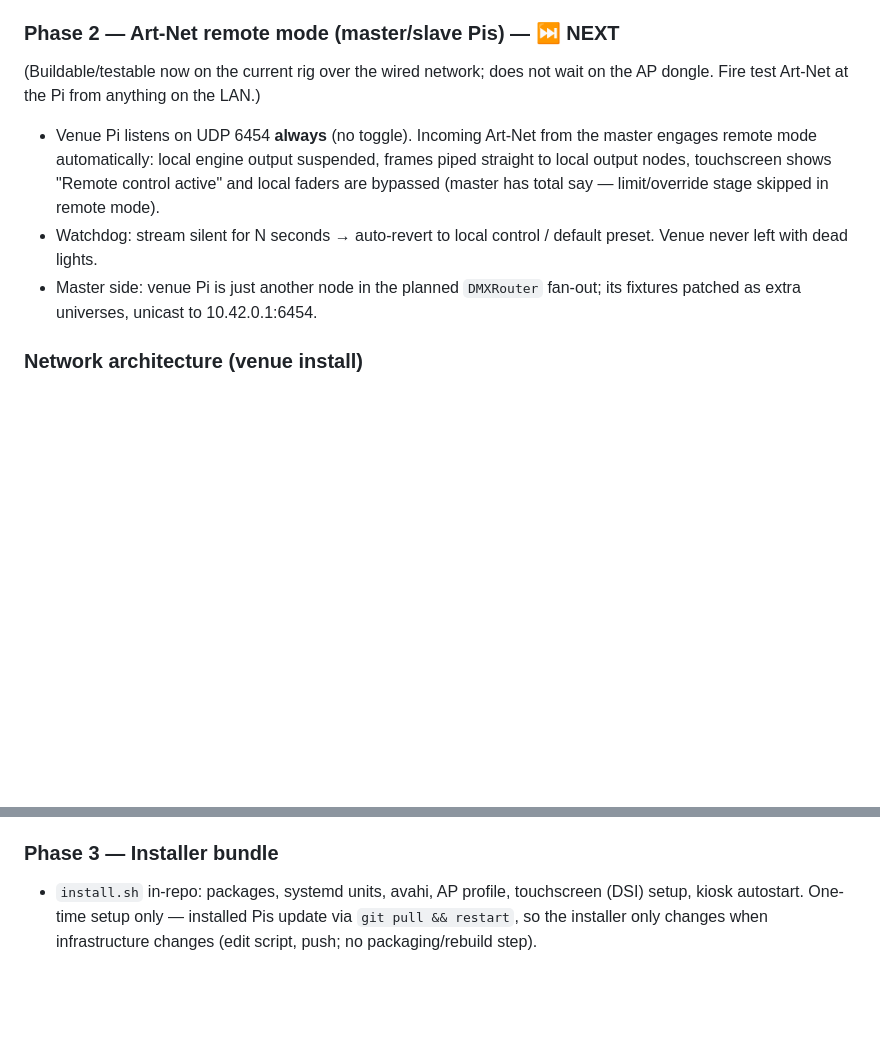
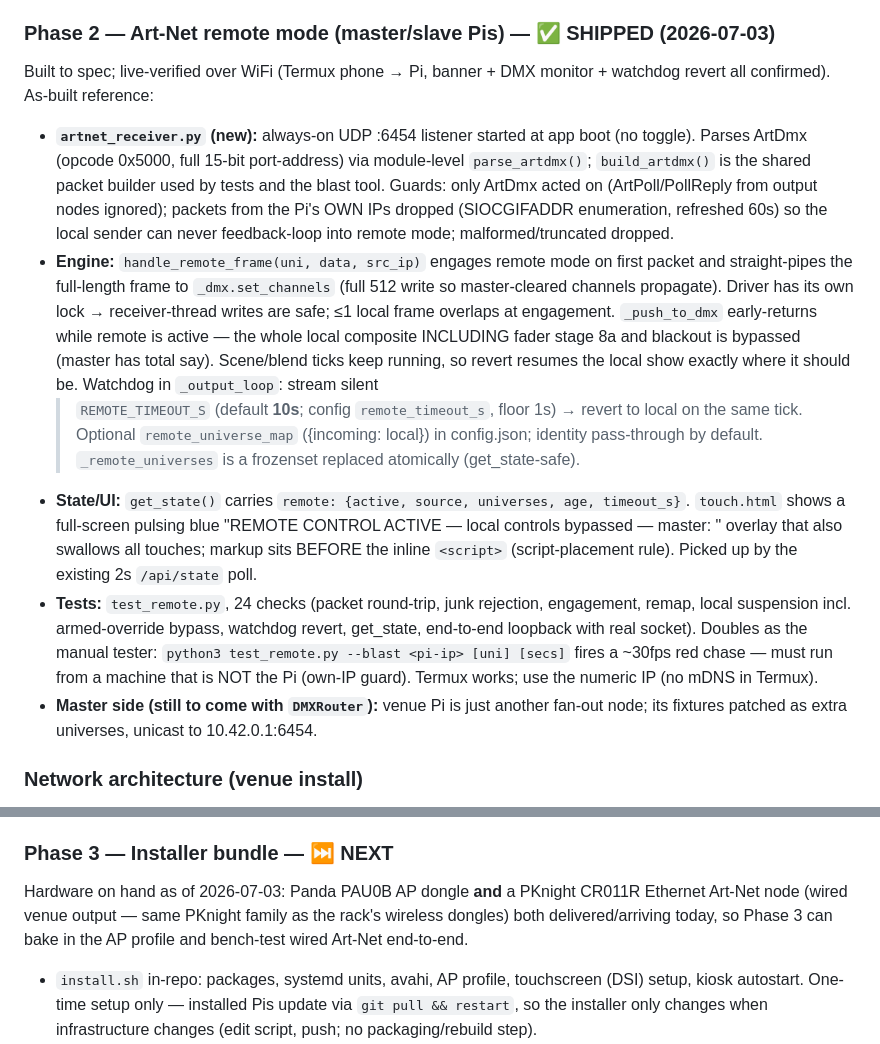
Before and after one commit to JKlaus1/Lightboard, a Markdown page: PLAN.md, 2 parts joined by grey strips. Drawn GitHub-style; blank space fills up the shorter version.

Commit message:
PLAN: Phase 2 shipped (as-built); Phase 3 next, PAU0B + CR011R in hand

```diff
--- a/PLAN.md
+++ b/PLAN.md
@@ -185,18 +185,43 @@ Built to spec plus WYSIWYG/drag extensions. As-built reference:
 - **Field-tuning knobs:** `LONG_PRESS_MS`, `FADER_SEND_MS`, fader track
   min-sizes — revisit on the real 7" screen (only phone/iPad tested so far).
 
-### Phase 2 — Art-Net remote mode (master/slave Pis) — ⏭ NEXT
-(Buildable/testable now on the current rig over the wired network; does not
-wait on the AP dongle. Fire test Art-Net at the Pi from anything on the LAN.)
-- Venue Pi listens on UDP 6454 **always** (no toggle). Incoming Art-Net from
-  the master engages remote mode automatically: local engine output suspended,
-  frames piped straight to local output nodes, touchscreen shows "Remote
-  control active" and local faders are bypassed (master has total say —
-  limit/override stage skipped in remote mode).
-- Watchdog: stream silent for N seconds → auto-revert to local control /
-  default preset. Venue never left with dead lights.
-- Master side: venue Pi is just another node in the planned `DMXRouter`
-  fan-out; its fixtures patched as extra universes, unicast to 10.42.0.1:6454.
+### Phase 2 — Art-Net remote mode (master/slave Pis) — ✅ SHIPPED (2026-07-03)
+Built to spec; live-verified over WiFi (Termux phone → Pi, banner + DMX
+monitor + watchdog revert all confirmed). As-built reference:
+
+- **`artnet_receiver.py` (new):** always-on UDP :6454 listener started at app
+  boot (no toggle). Parses ArtDmx (opcode 0x5000, full 15-bit port-address)
+  via module-level `parse_artdmx()`; `build_artdmx()` is the shared packet
+  builder used by tests and the blast tool. Guards: only ArtDmx acted on
+  (ArtPoll/PollReply from output nodes ignored); packets from the Pi's OWN
+  IPs dropped (SIOCGIFADDR enumeration, refreshed 60s) so the local sender
+  can never feedback-loop into remote mode; malformed/truncated dropped.
+- **Engine:** `handle_remote_frame(uni, data, src_ip)` engages remote mode on
+  first packet and straight-pipes the full-length frame to `_dmx.set_channels`
+  (full 512 write so master-cleared channels propagate). Driver has its own
+  lock → receiver-thread writes are safe; ≤1 local frame overlaps at
+  engagement. `_push_to_dmx` early-returns while remote is active — the whole
+  local composite INCLUDING fader stage 8a and blackout is bypassed (master
+  has total say). Scene/blend ticks keep running, so revert resumes the local
+  show exactly where it should be. Watchdog in `_output_loop`: stream silent
+  > `REMOTE_TIMEOUT_S` (default **10s**; config `remote_timeout_s`, floor 1s)
+  → revert to local on the same tick. Optional `remote_universe_map`
+  ({incoming: local}) in config.json; identity pass-through by default.
+  `_remote_universes` is a frozenset replaced atomically (get_state-safe).
+- **State/UI:** `get_state()` carries `remote: {active, source, universes,
+  age, timeout_s}`. `touch.html` shows a full-screen pulsing blue
+  "REMOTE CONTROL ACTIVE — local controls bypassed — master: <ip>" overlay
+  that also swallows all touches; markup sits BEFORE the inline `<script>`
+  (script-placement rule). Picked up by the existing 2s `/api/state` poll.
+- **Tests:** `test_remote.py`, 24 checks (packet round-trip, junk rejection,
+  engagement, remap, local suspension incl. armed-override bypass, watchdog
+  revert, get_state, end-to-end loopback with real socket). Doubles as the
+  manual tester: `python3 test_remote.py --blast <pi-ip> [uni] [secs]` fires
+  a ~30fps red chase — must run from a machine that is NOT the Pi (own-IP
+  guard). Termux works; use the numeric IP (no mDNS in Termux).
+- **Master side (still to come with `DMXRouter`):** venue Pi is just another
+  fan-out node; its fixtures patched as extra universes, unicast to
+  10.42.0.1:6454.
 
 ### Network architecture (venue install)
 - **USB WiFi dongle = always-on AP.** ✅ ORDERED (2026-07-03): **Panda
@@ -236,7 +261,11 @@ wait on the AP dongle. Fire test Art-Net at the Pi from anything on the LAN.)
   static in the rig scheme. Bench-configure before install day. Rescue paths:
   `nmap -sn` sweep; ArtIpProg (DMX-Workshop) for MAC-based IP reprogramming.
 
-### Phase 3 — Installer bundle
+### Phase 3 — Installer bundle — ⏭ NEXT
+Hardware on hand as of 2026-07-03: Panda PAU0B AP dongle **and** a PKnight
+CR011R Ethernet Art-Net node (wired venue output — same PKnight family as the
+rack's wireless dongles) both delivered/arriving today, so Phase 3 can bake in
+the AP profile and bench-test wired Art-Net end-to-end.
 - `install.sh` in-repo: packages, systemd units, avahi, AP profile,
   touchscreen (DSI) setup, kiosk autostart. One-time setup only — installed
   Pis update via `git pull && restart`, so the installer only changes when
```
Also changed, not shown: other parts of PLAN.md (+1 -1 lines).
